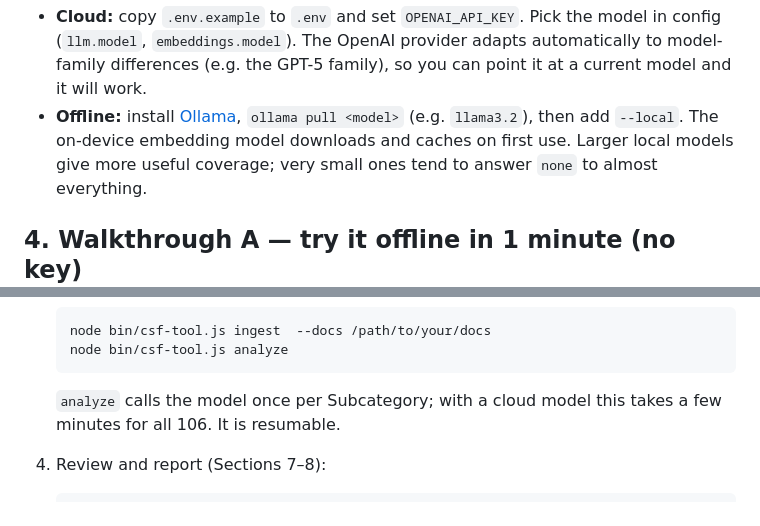
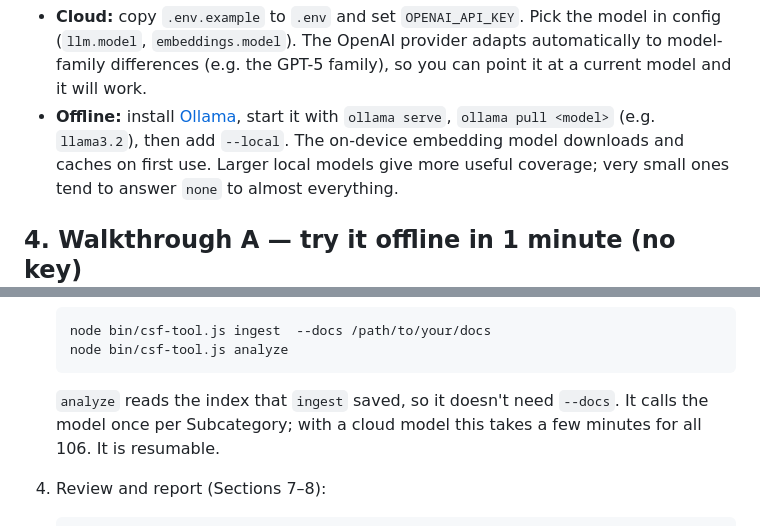
Before and after one commit to MarianoFacundoArch/nist-csf-evidence-gap-analysis-tool, a Markdown page: docs/GUIDE.md, 2 parts joined by grey strips. Drawn GitHub-style.

````diff
--- a/docs/GUIDE.md
+++ b/docs/GUIDE.md
@@ -74,9 +74,10 @@ in config or via flags.
   model in config (`llm.model`, `embeddings.model`). The OpenAI provider adapts
   automatically to model-family differences (e.g. the GPT-5 family), so you can
   point it at a current model and it will work.
-- **Offline:** install [Ollama](https://ollama.com), `ollama pull <model>` (e.g.
-  `llama3.2`), then add `--local`. The on-device embedding model downloads and
-  caches on first use. Larger local models give more useful coverage; very small
+- **Offline:** install [Ollama](https://ollama.com), start it with `ollama serve`,
+  `ollama pull <model>` (e.g. `llama3.2`), then add `--local`. The on-device
+  embedding model downloads and caches on first use. Larger local models give more
+  useful coverage; very small
   ones tend to answer `none` to almost everything.
 
 ## 4. Walkthrough A — try it offline in 1 minute (no key)
@@ -129,8 +130,9 @@ copy under `examples/worked-example/output/reports/`, regenerable any time with
    node bin/csf-tool.js analyze
    ```
 
-   `analyze` calls the model once per Subcategory; with a cloud model this takes
-   a few minutes for all 106. It is resumable.
+   `analyze` reads the index that `ingest` saved, so it doesn't need `--docs`. It
+   calls the model once per Subcategory; with a cloud model this takes a few
+   minutes for all 106. It is resumable.
 
 4. Review and report (Sections 7–8):
 
````
Also changed, not shown: README.md (+21 -13 lines).
